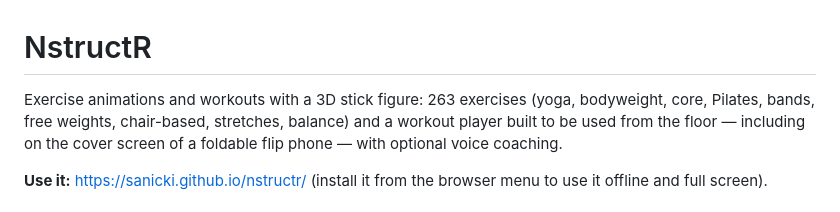
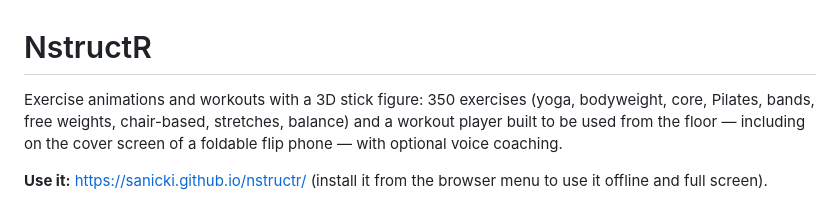
Before and after one commit to sanicki/nstructr, a Markdown page: README.md, the part around the change. Rendered like a GitHub page.

Commit message:
README and wiki: 350 exercises
Co-Authored-By: Claude Opus 5.5 <noreply@anthropic.com>
Claude-Session: https://claude.ai/code/session_0133kyx5MPf8aRU2sQwm2BG7

```diff
--- a/README.md
+++ b/README.md
@@ -1,6 +1,6 @@
 # NstructR
 
-Exercise animations and workouts with a 3D stick figure: 263 exercises (yoga, bodyweight, core, Pilates, bands,
+Exercise animations and workouts with a 3D stick figure: 350 exercises (yoga, bodyweight, core, Pilates, bands,
 free weights, chair-based, stretches, balance) and a workout player built to be used from the floor —
 including on the cover screen of a foldable flip phone — with optional voice coaching.
 
```
Also changed, not shown: wiki/Exercises.md (+1 -1 lines).
